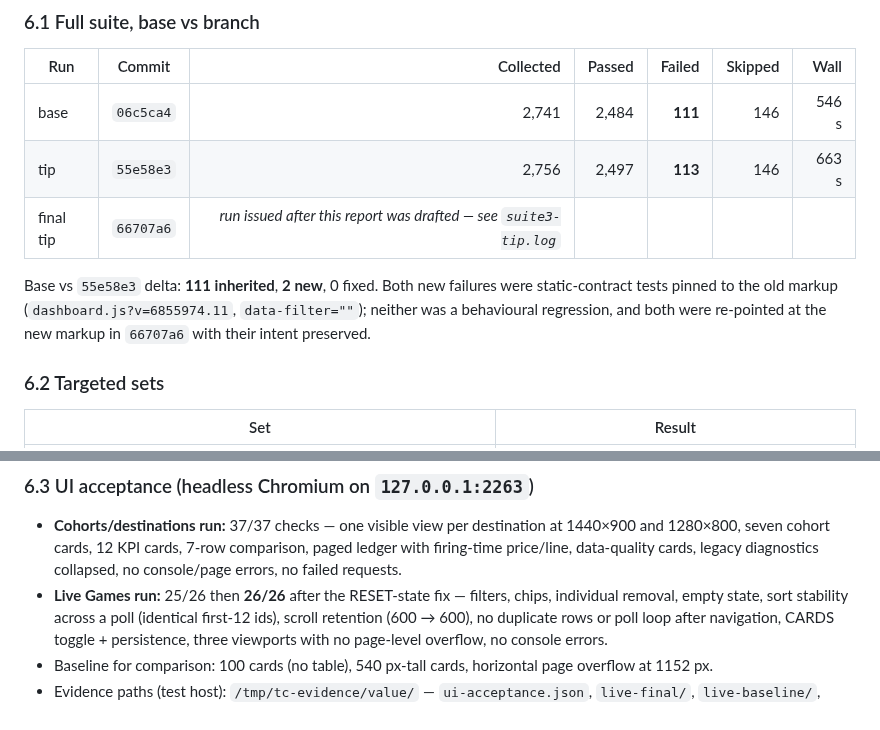
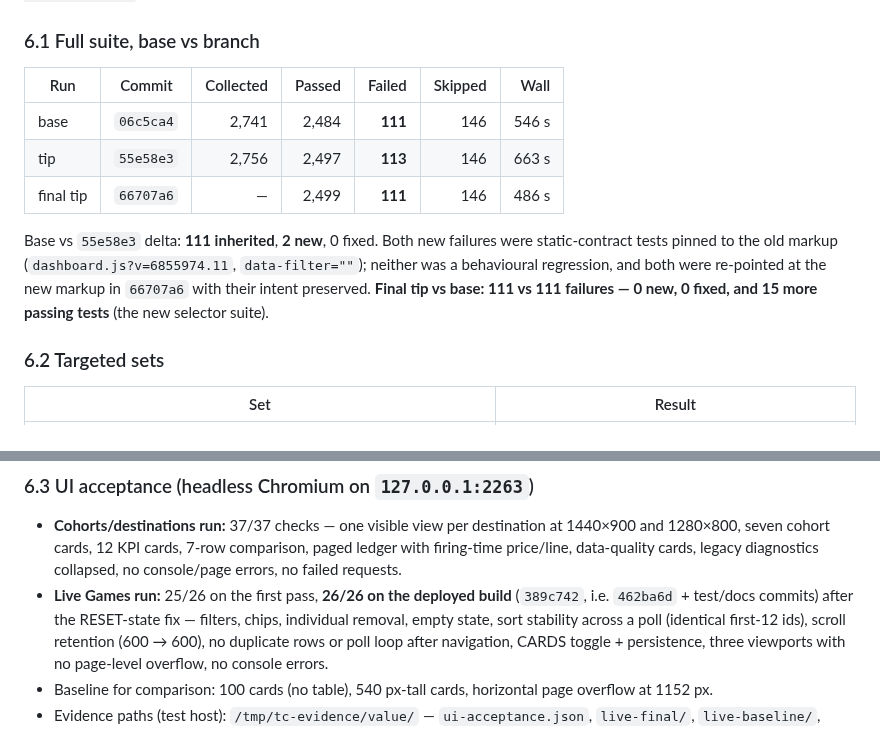
Before and after one commit to abwarren/BLM, a Markdown page: docs/TC_REFACTOR_IMPLEMENTATION_REPORT.md, 2 parts joined by grey strips. GitHub-like rendering.

Commit message:
docs: record the final suite delta (0 new failures) and the 26/26 acceptance pass

```diff
--- a/docs/TC_REFACTOR_IMPLEMENTATION_REPORT.md
+++ b/docs/TC_REFACTOR_IMPLEMENTATION_REPORT.md
@@ -205,13 +205,14 @@ Interpreter `/home/ubuntu/blm/.venv/bin/python`, `BLM_ALLOW_HEAVY_TESTS=1`,
 |---|---|---:|---:|---:|---:|---:|
 | base | `06c5ca4` | 2,741 | 2,484 | **111** | 146 | 546 s |
 | tip | `55e58e3` | 2,756 | 2,497 | **113** | 146 | 663 s |
-| final tip | `66707a6` | *run issued after this report was drafted — see `suite3-tip.log`* | | | | |
+| final tip | `66707a6` | — | 2,499 | **111** | 146 | 486 s |
 
 Base vs `55e58e3` delta: **111 inherited**, **2 new**, 0 fixed. Both new failures
 were static-contract tests pinned to the old markup
 (`dashboard.js?v=6855974.11`, `data-filter=""`); neither was a behavioural
 regression, and both were re-pointed at the new markup in `66707a6` with their
-intent preserved.
+intent preserved. **Final tip vs base: 111 vs 111 failures — 0 new, 0 fixed, and
+15 more passing tests** (the new selector suite).
 
 ### 6.2 Targeted sets
 
@@ -229,7 +230,8 @@ intent preserved.
   at 1440×900 and 1280×800, seven cohort cards, 12 KPI cards, 7-row comparison,
   paged ledger with firing-time price/line, data-quality cards, legacy
   diagnostics collapsed, no console/page errors, no failed requests.
-- **Live Games run:** 25/26 then **26/26** after the RESET-state fix — filters,
+- **Live Games run:** 25/26 on the first pass, **26/26 on the deployed build**
+  (`389c742`, i.e. `462ba6d` + test/docs commits) after the RESET-state fix — filters,
   chips, individual removal, empty state, sort stability across a poll
   (identical first-12 ids), scroll retention (600 → 600), no duplicate rows or
   poll loop after navigation, CARDS toggle + persistence, three viewports with
```
